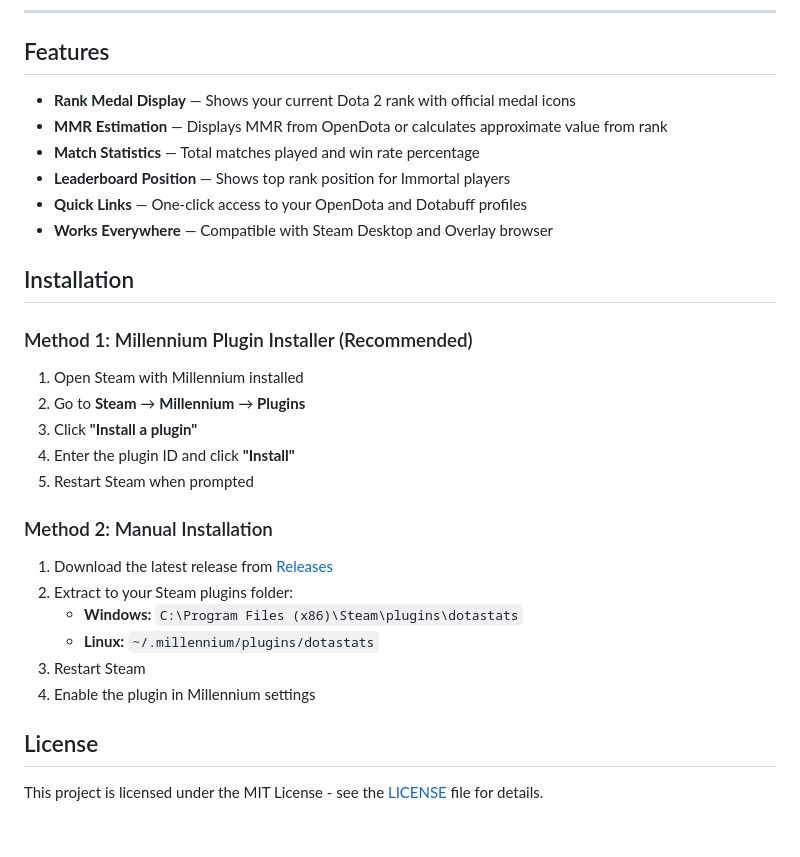
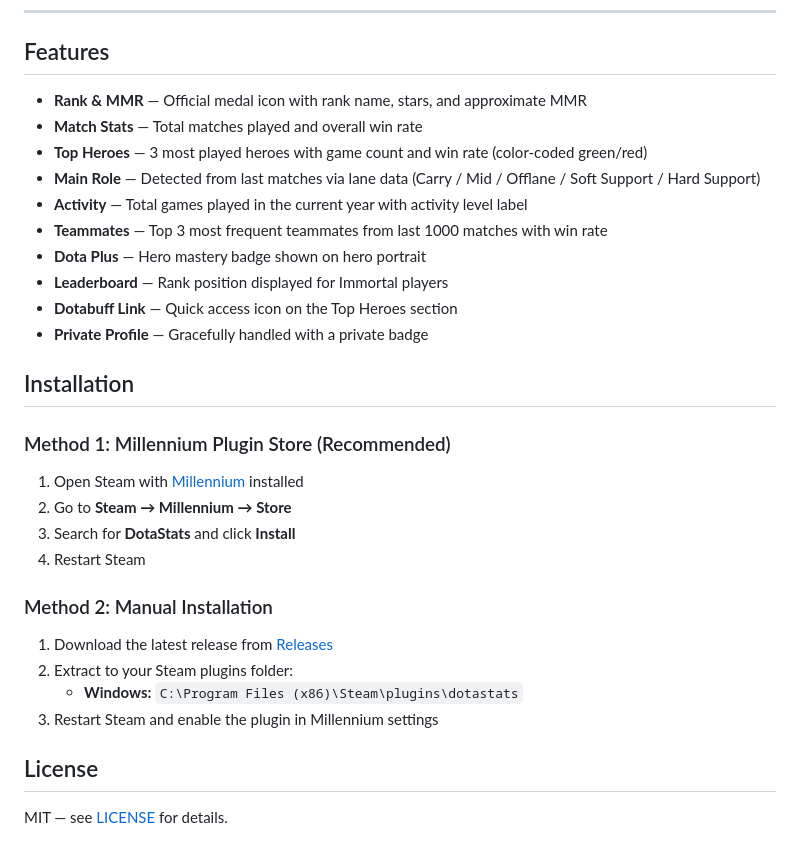
Before and after one commit to BambooFury/Dota-Stats, a Markdown page: README.md, the part around one of its changes. Rendered like a GitHub page.

```diff
--- a/README.md
+++ b/README.md
@@ -14,32 +19,33 @@ A [Millennium](https://steambrew.app/) plugin that displays Dota 2 player statis
 
 ## Features
 
-- **Rank Medal Display** — Shows your current Dota 2 rank with official medal icons
-- **MMR Estimation** — Displays MMR from OpenDota or calculates approximate value from rank
-- **Match Statistics** — Total matches played and win rate percentage
-- **Leaderboard Position** — Shows top rank position for Immortal players
-- **Quick Links** — One-click access to your OpenDota and Dotabuff profiles
-- **Works Everywhere** — Compatible with Steam Desktop and Overlay browser
+- **Rank & MMR** — Official medal icon with rank name, stars, and approximate MMR
+- **Match Stats** — Total matches played and overall win rate
+- **Top Heroes** — 3 most played heroes with game count and win rate (color-coded green/red)
+- **Main Role** — Detected from last matches via lane data (Carry / Mid / Offlane / Soft Support / Hard Support)
+- **Activity** — Total games played in the current year with activity level label
+- **Teammates** — Top 3 most frequent teammates from last 1000 matches with win rate
+- **Dota Plus** — Hero mastery badge shown on hero portrait
+- **Leaderboard** — Rank position displayed for Immortal players
+- **Dotabuff Link** — Quick access icon on the Top Heroes section
+- **Private Profile** — Gracefully handled with a private badge
 
 ## Installation
 
-### Method 1: Millennium Plugin Installer (Recommended)
+### Method 1: Millennium Plugin Store (Recommended)
 
-1. Open Steam with Millennium installed
-2. Go to **Steam** → **Millennium** → **Plugins**
-3. Click **"Install a plugin"**
-4. Enter the plugin ID and click **"Install"**
-5. Restart Steam when prompted
+1. Open Steam with [Millennium](https://steambrew.app/) installed
+2. Go to **Steam → Millennium → Store**
+3. Search for **DotaStats** and click **Install**
+4. Restart Steam
 
 ### Method 2: Manual Installation
 
 1. Download the latest release from [Releases](https://github.com/BambooFury/Dota-Stats/releases)
 2. Extract to your Steam plugins folder:
    - **Windows:** `C:\Program Files (x86)\Steam\plugins\dotastats`
-   - **Linux:** `~/.millennium/plugins/dotastats`
-3. Restart Steam
-4. Enable the plugin in Millennium settings
+3. Restart Steam and enable the plugin in Millennium settings
 
 ## License
 
-This project is licensed under the MIT License - see the [LICENSE](LICENSE) file for details.
+MIT — see [LICENSE](LICENSE) for details.
```
Also changed, not shown: other parts of README.md (+6 -1 lines), example.png, stats.png (added), 8 other files.
